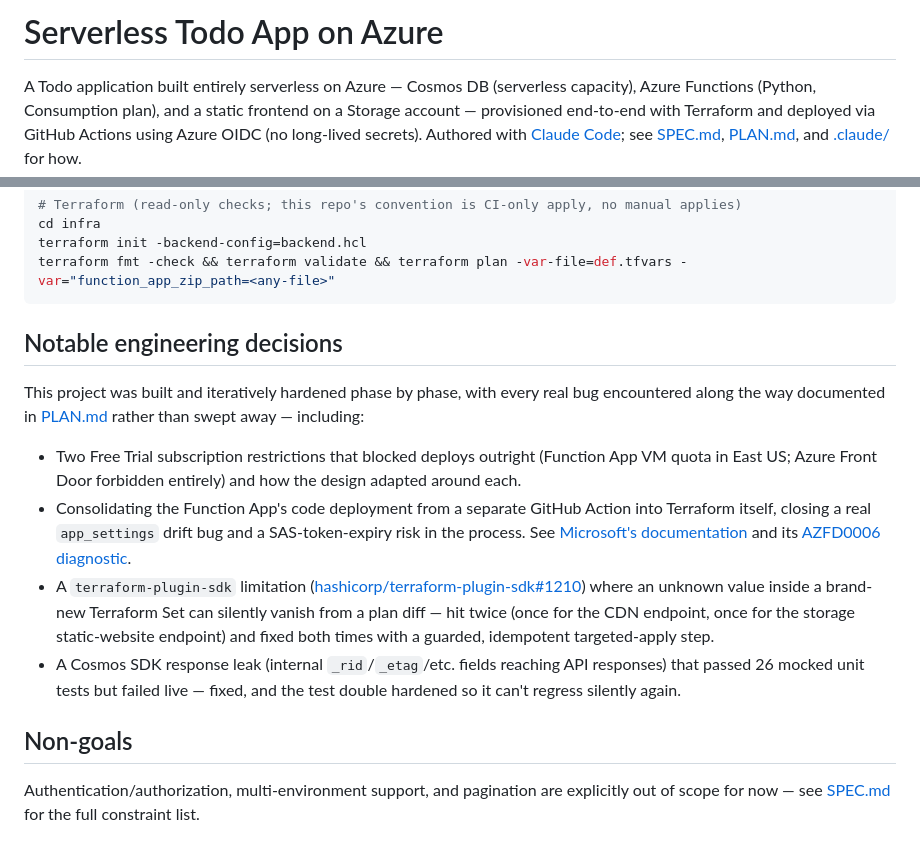
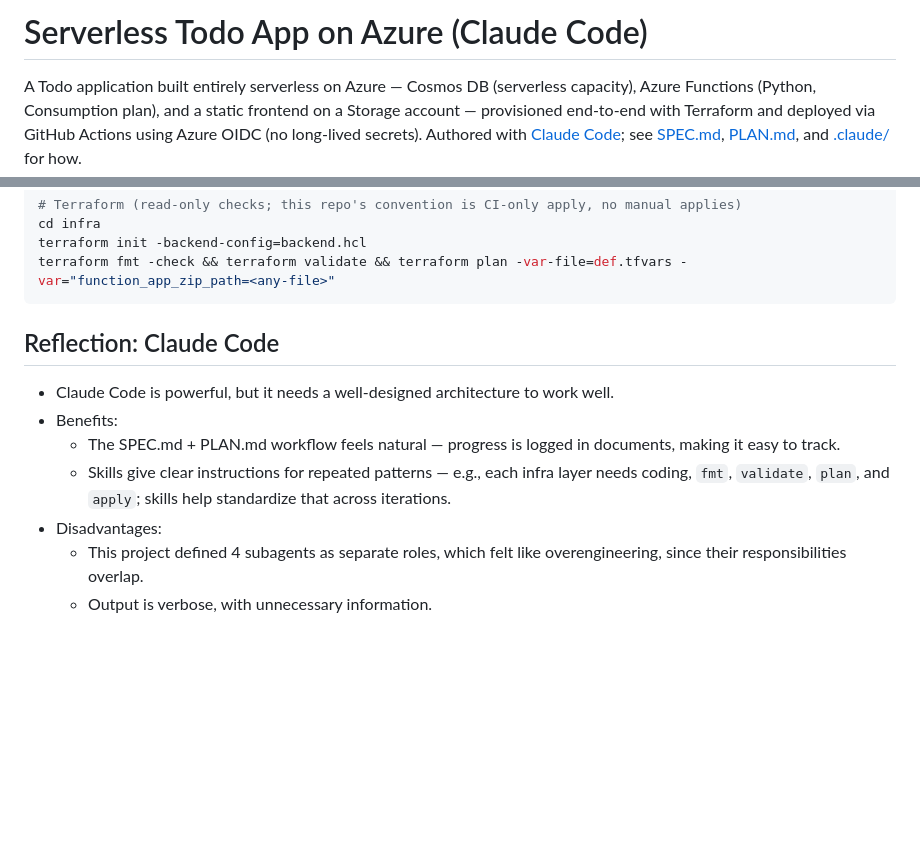
Before and after one commit to simonangel-fong/serverless-todo-app-azure, a Markdown page: README.md, 2 parts joined by grey strips. Rendered like a GitHub page; blank space fills up the shorter version.

Commit message:
docs: finish README with Claude Code reflection
Co-Authored-By: Claude Sonnet 5 <noreply@anthropic.com>

````diff
--- a/README.md
+++ b/README.md
@@ -1,4 +1,4 @@
-# Serverless Todo App on Azure
+# Serverless Todo App on Azure (Claude Code)
 
 A Todo application built entirely serverless on Azure — Cosmos DB (serverless capacity), Azure
 Functions (Python, Consumption plan), and a static frontend on a Storage account — provisioned
@@ -86,26 +86,15 @@ terraform init -backend-config=backend.hcl
 terraform fmt -check && terraform validate && terraform plan -var-file=def.tfvars -var="function_app_zip_path=<any-file>"
 ```
 
-## Notable engineering decisions
+## Reflection: Claude Code
 
-This project was built and iteratively hardened phase by phase, with every real bug encountered
-along the way documented in [PLAN.md](PLAN.md) rather than swept away — including:
-
-- Two Free Trial subscription restrictions that blocked deploys outright (Function App VM quota
-  in East US; Azure Front Door forbidden entirely) and how the design adapted around each.
-- Consolidating the Function App's code deployment from a separate GitHub Action into Terraform
-  itself, closing a real `app_settings` drift bug and a SAS-token-expiry risk in the process.
-  See [Microsoft's documentation](https://learn.microsoft.com/en-us/azure/azure-functions/run-functions-from-deployment-package)
-  and its [AZFD0006 diagnostic](https://learn.microsoft.com/en-us/azure/azure-functions/errors-diagnostics/diagnostic-events/azfd0006).
-- A `terraform-plugin-sdk` limitation ([hashicorp/terraform-plugin-sdk#1210](https://github.com/hashicorp/terraform-plugin-sdk/issues/1210))
-  where an unknown value inside a brand-new Terraform Set can silently vanish from a plan diff —
-  hit twice (once for the CDN endpoint, once for the storage static-website endpoint) and fixed
-  both times with a guarded, idempotent targeted-apply step.
-- A Cosmos SDK response leak (internal `_rid`/`_etag`/etc. fields reaching API responses) that
-  passed 26 mocked unit tests but failed live — fixed, and the test double hardened so it can't
-  regress silently again.
-
-## Non-goals
-
-Authentication/authorization, multi-environment support, and pagination are explicitly out of
-scope for now — see [SPEC.md](SPEC.md) for the full constraint list.
+- Claude Code is powerful, but it needs a well-designed architecture to work well.
+- Benefits:
+  - The SPEC.md + PLAN.md workflow feels natural — progress is logged in documents, making it
+    easy to track.
+  - Skills give clear instructions for repeated patterns — e.g., each infra layer needs coding,
+    `fmt`, `validate`, `plan`, and `apply`; skills help standardize that across iterations.
+- Disadvantages:
+  - This project defined 4 subagents as separate roles, which felt like overengineering, since
+    their responsibilities overlap.
+  - Output is verbose, with unnecessary information.
````
